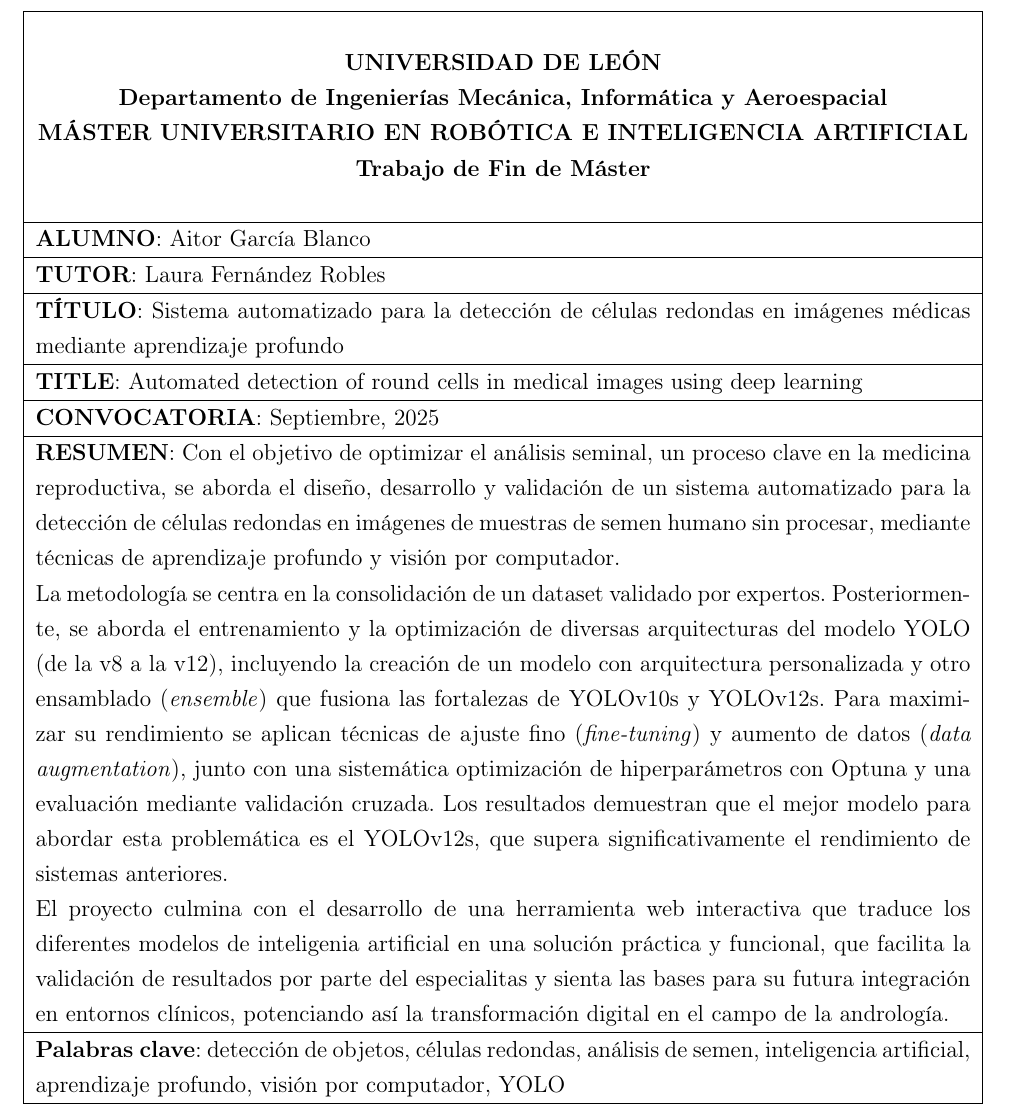
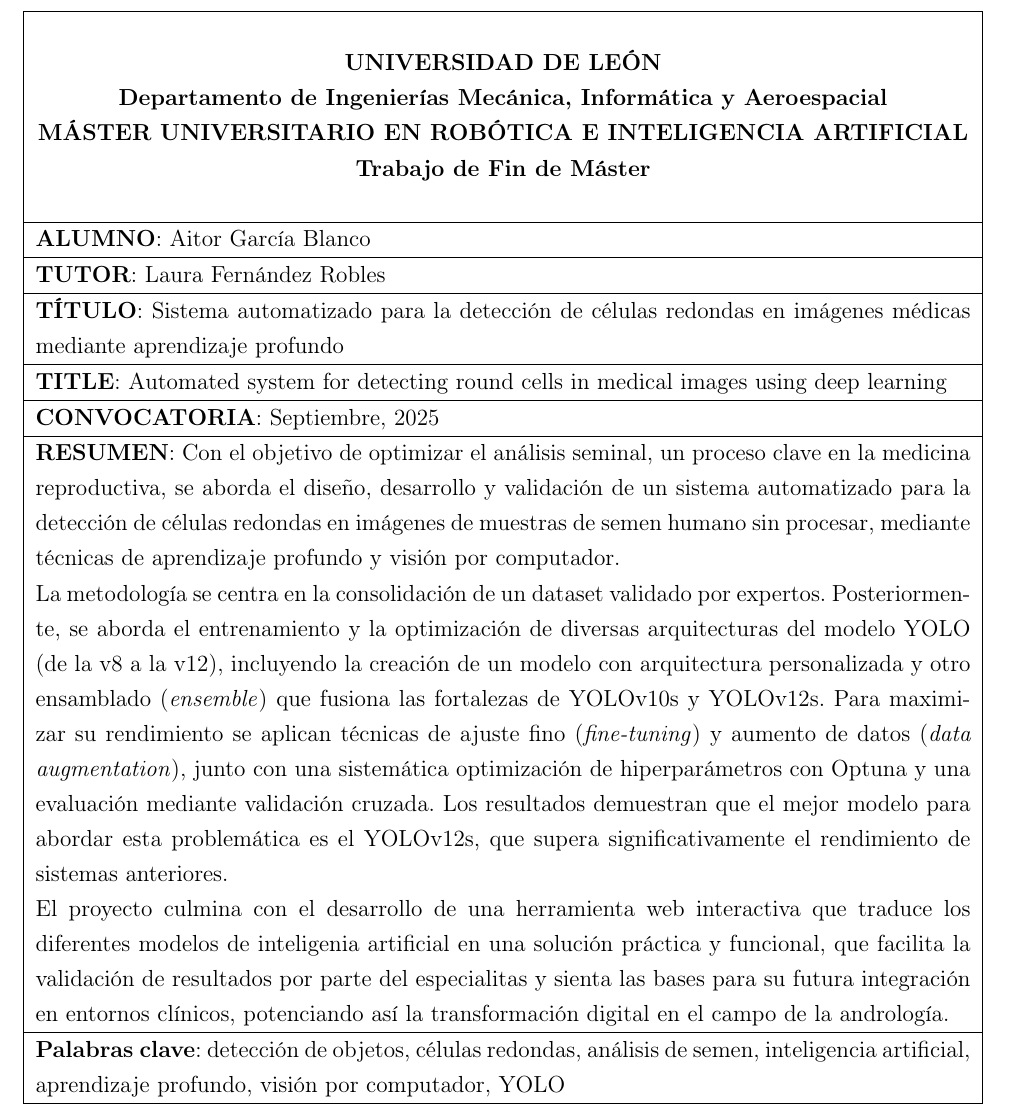
Before and after one commit to AigarciabFabero/TFM, a LaTeX thesis (05.MemoriaFinalTrabajo/Plantilla_TFM_MURIA/Principal.tex, which reads 05.MemoriaFinalTrabajo/Plantilla_TFM_MURIA/Plantillas/Plantilla_Firmas.tex): part of page 2 of 100, cut so that both start at the same text. Compiled offline with pdfLaTeX.

Commit message:
[Latex] cambio de título

```diff
--- a/05.MemoriaFinalTrabajo/Plantilla_TFM_MURIA/Plantillas/Plantilla_Firmas.tex
+++ b/05.MemoriaFinalTrabajo/Plantilla_TFM_MURIA/Plantillas/Plantilla_Firmas.tex
@@ -16,7 +16,7 @@
 	\multicolumn{2}{|l|}{\textbf{ALUMNO}: Aitor García Blanco}	\\ \hline
 	\multicolumn{2}{|l|}{\textbf{TUTOR}: Laura Fernández Robles}	\\ \hline
 	\multicolumn{2}{|p{17cm}|}{\textbf{TÍTULO}: Sistema automatizado para la detección de células redondas en imágenes médicas mediante aprendizaje profundo} \\ \hline
-	\multicolumn{2}{|p{17cm}|}{\textbf{TITLE}: Automated detection of round cells in medical images using deep learning} \\ \hline
+	\multicolumn{2}{|p{17cm}|}{\textbf{TITLE}: Automated system for detecting round cells in medical images using deep learning} \\ \hline
 	\multicolumn{2}{|l|}{\textbf{CONVOCATORIA}: Septiembre, 2025}		\\ \hline
 	\multicolumn{2}{|p{17cm}|}{\textbf{RESUMEN}: Con el objetivo de optimizar el análisis seminal, un proceso clave en la medicina reproductiva,
 	se aborda el diseño, desarrollo y validación de un sistema automatizado para la detección de células redondas en imágenes de muestras de semen
```
Also changed, not shown: 05.MemoriaFinalTrabajo/Plantilla_TFM_MURIA/Plantillas/Plantilla_Portada.tex (+1 -1 lines).
